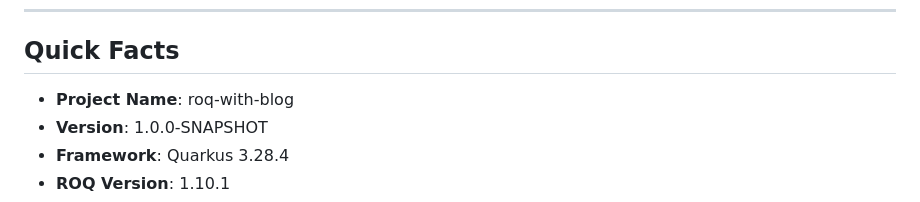
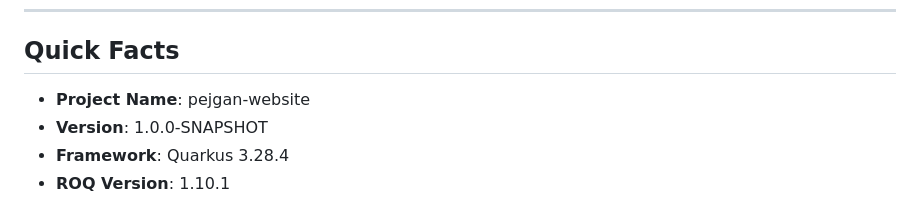
Before and after one commit to pesse/pejsam-website, a Markdown page: docs/CLAUDE_CONTEXT.md, the part around the change. Drawn GitHub-style.

Commit message:
Some context for claude

```diff
--- a/docs/CLAUDE_CONTEXT.md
+++ b/docs/CLAUDE_CONTEXT.md
@@ -14,7 +14,7 @@
 
 ## Quick Facts
 
-- **Project Name**: roq-with-blog
+- **Project Name**: pejgan-website
 - **Version**: 1.0.0-SNAPSHOT
 - **Framework**: Quarkus 3.28.4
 - **ROQ Version**: 1.10.1
```
Also changed, not shown: docs/PROJECT_CONTEXT.md (added, +8 -0 lines).
